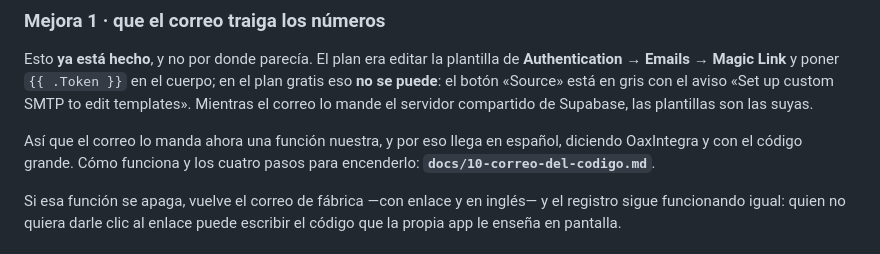
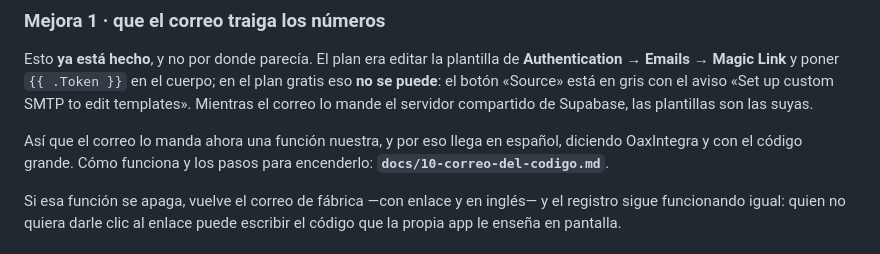
Before and after one commit to davac76400-del/proyecto-oaxaca, a Markdown page: docs/08-acceso-por-codigo.md, the part around the change. GitHub-like rendering.

```diff
--- a/docs/08-acceso-por-codigo.md
+++ b/docs/08-acceso-por-codigo.md
@@ -256,7 +256,7 @@ lo mande el servidor compartido de Supabase, las plantillas son las suyas.
 
 Así que el correo lo manda ahora una función nuestra, y por eso llega en
 español, diciendo OaxIntegra y con el código grande. Cómo funciona y los
-cuatro pasos para encenderlo: **`docs/10-correo-del-codigo.md`**.
+pasos para encenderlo: **`docs/10-correo-del-codigo.md`**.
 
 Si esa función se apaga, vuelve el correo de fábrica —con enlace y en
 inglés— y el registro sigue funcionando igual: quien no quiera darle clic al
```
Also changed, not shown: docs/10-correo-del-codigo.md (+57 -9 lines).
